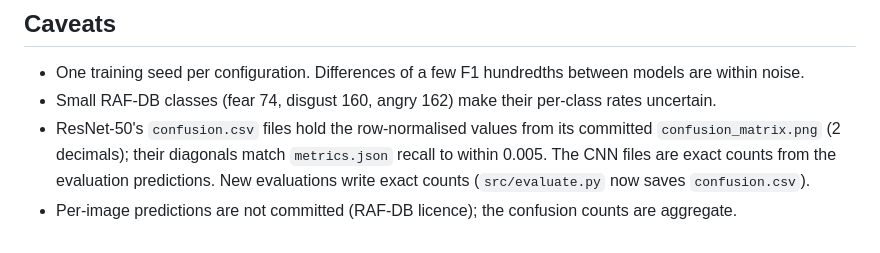
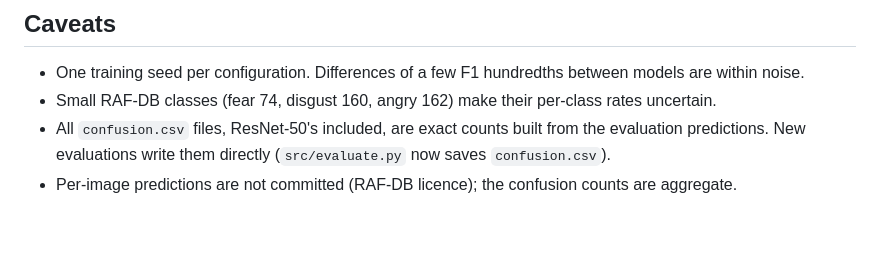
Before and after one commit to Neeraj-NP/P31-facial-expression-recognition, a Markdown page: results/cross_dataset_analysis.md, the part around the change. Drawn GitHub-style.

Commit message:
ResNet-50 confusion.csv: exact counts from predictions (review on #26)
Rebuilt with python -m src.cross_dataset --from-predictions from the
Kaggle run's predictions.csv (same run: metrics.json identical). The
quoted ResNet-50 rates in cross_dataset_analysis.md are unchanged at two
decimals; only the caveat about transcribed values is updated.

```diff
--- a/results/cross_dataset_analysis.md
+++ b/results/cross_dataset_analysis.md
@@ -97,8 +97,6 @@ FER-2013 training examples, so the models learn the least general features for t
 
 - One training seed per configuration. Differences of a few F1 hundredths between models are within noise.
 - Small RAF-DB classes (fear 74, disgust 160, angry 162) make their per-class rates uncertain.
-- ResNet-50's `confusion.csv` files hold the row-normalised values from its committed
-  `confusion_matrix.png` (2 decimals); their diagonals match `metrics.json` recall to within 0.005.
-  The CNN files are exact counts from the evaluation predictions. New evaluations write exact counts
-  (`src/evaluate.py` now saves `confusion.csv`).
+- All `confusion.csv` files, ResNet-50's included, are exact counts built from the evaluation
+  predictions. New evaluations write them directly (`src/evaluate.py` now saves `confusion.csv`).
 - Per-image predictions are not committed (RAF-DB licence); the confusion counts are aggregate.
```
Also changed, not shown: results/cross_dataset/confusion_compare.png, 3 other files.
